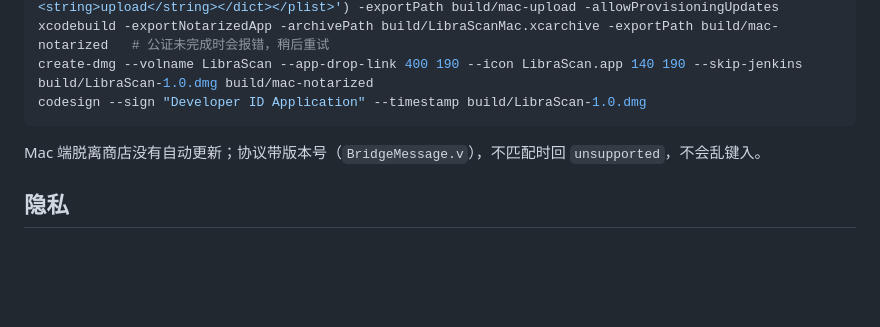
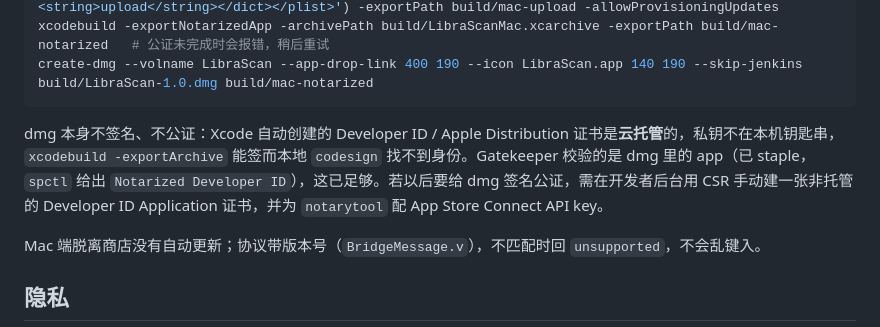
Before and after one commit to Octl1bra/LibraScan, a Markdown page: README.md, the part around the change. Drawn GitHub-style; blank space fills up the shorter version.

Commit message:
README: don't codesign the dmg — Xcode-created Developer ID certs are cloud-managed

````diff
--- a/README.md
+++ b/README.md
@@ -80,8 +80,9 @@ xcodebuild archive -project LibraScan.xcodeproj -scheme LibraScanMac -archivePat
 xcodebuild -exportArchive -archivePath build/LibraScanMac.xcarchive -exportOptionsPlist <(printf '<plist version="1.0"><dict><key>method</key><string>developer-id</string><key>signingStyle</key><string>automatic</string><key>teamID</key><string>6NK6HJKB8Z</string><key>destination</key><string>upload</string></dict></plist>') -exportPath build/mac-upload -allowProvisioningUpdates
 xcodebuild -exportNotarizedApp -archivePath build/LibraScanMac.xcarchive -exportPath build/mac-notarized   # 公证未完成时会报错，稍后重试
 create-dmg --volname LibraScan --app-drop-link 400 190 --icon LibraScan.app 140 190 --skip-jenkins build/LibraScan-1.0.dmg build/mac-notarized
-codesign --sign "Developer ID Application" --timestamp build/LibraScan-1.0.dmg
 ```
+
+dmg 本身不签名、不公证：Xcode 自动创建的 Developer ID / Apple Distribution 证书是**云托管**的，私钥不在本机钥匙串，`xcodebuild -exportArchive` 能签而本地 `codesign` 找不到身份。Gatekeeper 校验的是 dmg 里的 app（已 staple，`spctl` 给出 `Notarized Developer ID`），这已足够。若以后要给 dmg 签名公证，需在开发者后台用 CSR 手动建一张非托管的 Developer ID Application 证书，并为 `notarytool` 配 App Store Connect API key。
 
 Mac 端脱离商店没有自动更新；协议带版本号（`BridgeMessage.v`），不匹配时回 `unsupported`，不会乱键入。
 
````
